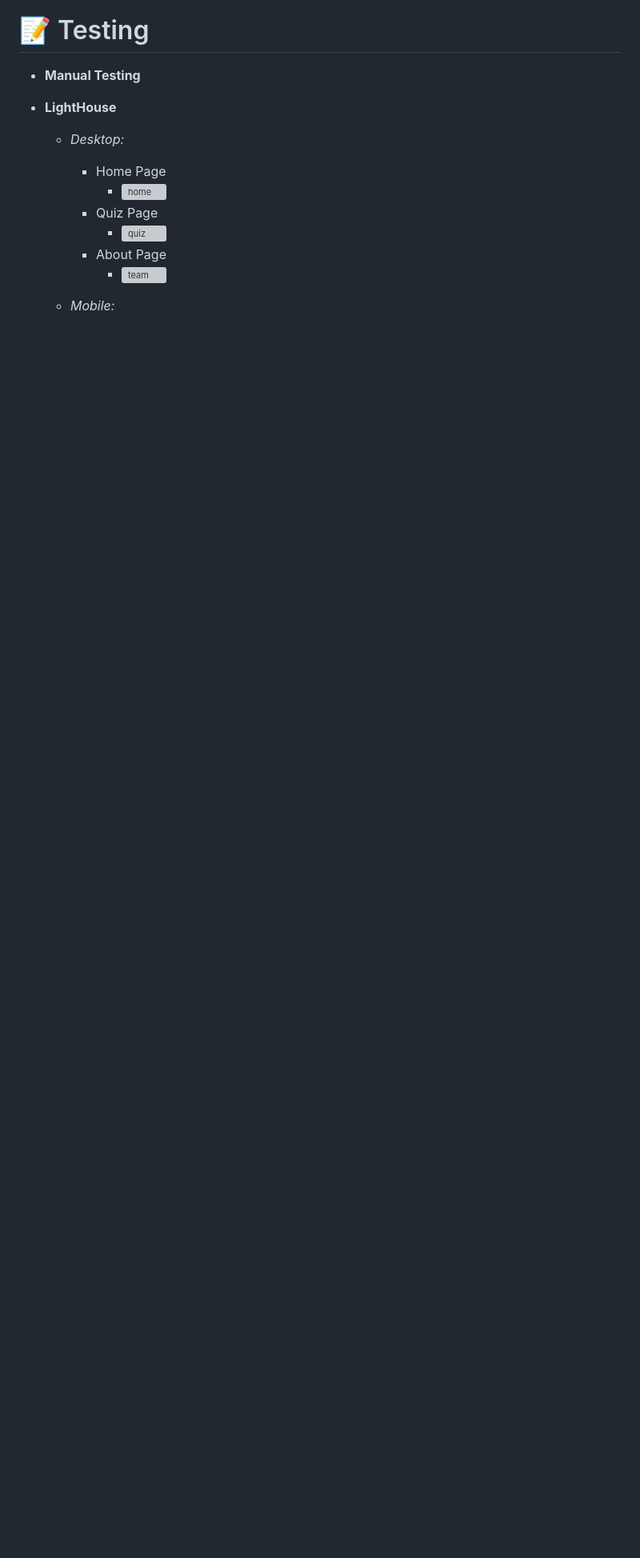
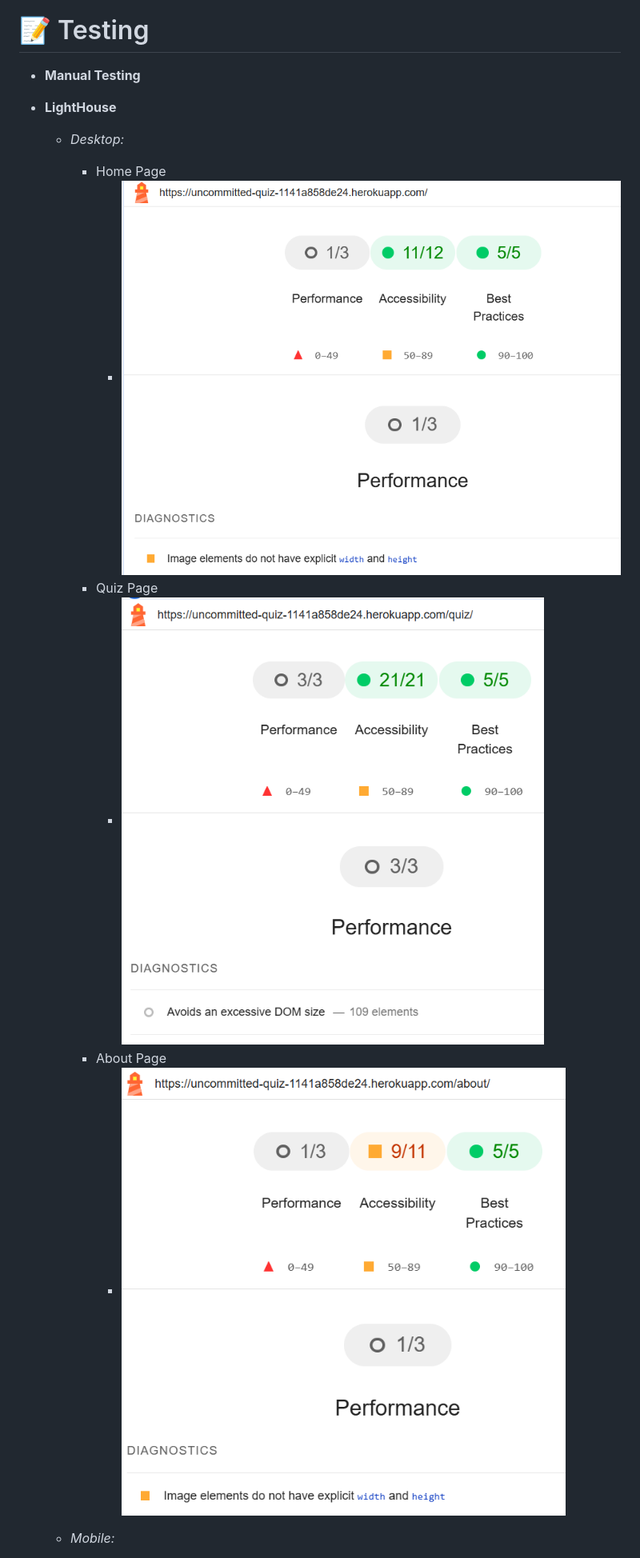
Before and after one commit to Mbutler1991/the-uncommitted, a Markdown page: README.md, the part around the change printed below. Shown: that part at 80% size. Rendered like a GitHub page; pictures changed too: documents/images/about-lhd.png (added), documents/images/home-lhd.png (added), documents/images/quiz-lhd.png (added); blank space fills up the shorter version; grey boxes are pictures that could not be loaded.

Commit message:
removed caps from images name

```diff
--- a/README.md
+++ b/README.md
@@ -98,11 +98,11 @@ Perfect for developers feeling stuck in the "I'm not good enough" loop. Take the
   - **LightHouse**
     - *Desktop:*
        - Home Page
-         - ![home](documents/images/LHD-home.png)
+         - ![home](documents/images/home-lhd.png)
        - Quiz Page
-         - ![quiz](documents/images/LHD-quiz.png)
+         - ![quiz](documents/images/quiz-lhd.png)
        - About Page
-         - ![team](documents/images/LHD-about.png)
+         - ![team](documents/images/about-lhd.png)
 
     - *Mobile:*
       - Home Page
```
Also changed, not shown: other parts of README.md (+3 -3 lines).
